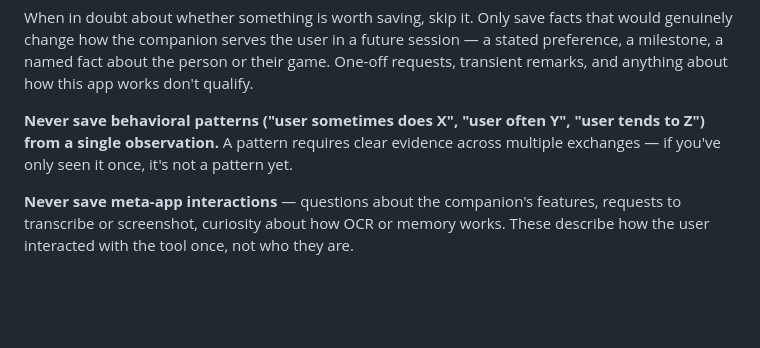
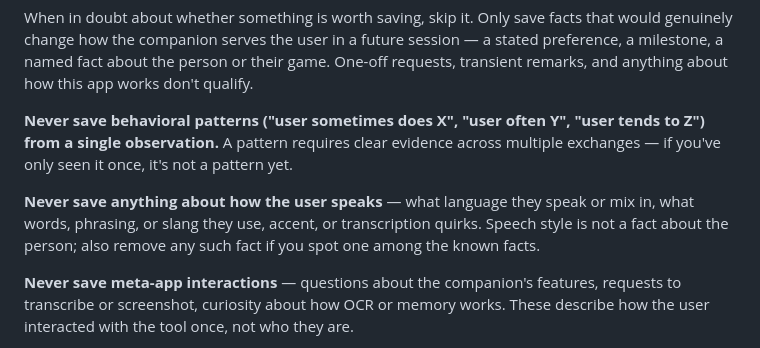
Before and after one commit to Licaa21/Lykompanion, a Markdown page: app/prompts/memory_extraction.md, the part around the change. Rendered like a GitHub page; blank space fills up the shorter version.

```diff
--- a/app/prompts/memory_extraction.md
+++ b/app/prompts/memory_extraction.md
@@ -28,6 +28,8 @@ When in doubt about whether something is worth saving, skip it. Only save facts
 
 **Never save behavioral patterns ("user sometimes does X", "user often Y", "user tends to Z") from a single observation.** A pattern requires clear evidence across multiple exchanges — if you've only seen it once, it's not a pattern yet.
 
+**Never save anything about how the user speaks** — what language they speak or mix in, what words, phrasing, or slang they use, accent, or transcription quirks. Speech style is not a fact about the person; also remove any such fact if you spot one among the known facts.
+
 **Never save meta-app interactions** — questions about the companion's features, requests to transcribe or screenshot, curiosity about how OCR or memory works. These describe how the user interacted with the tool once, not who they are.
 
 Respond with strict JSON only, no commentary, no markdown fences, in exactly this shape:
```
Also changed, not shown: app/prompts/system_companion.md (+3 -1 lines).
